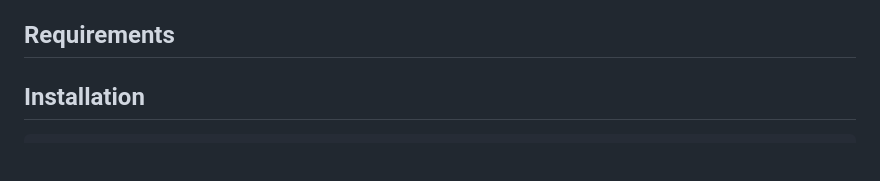
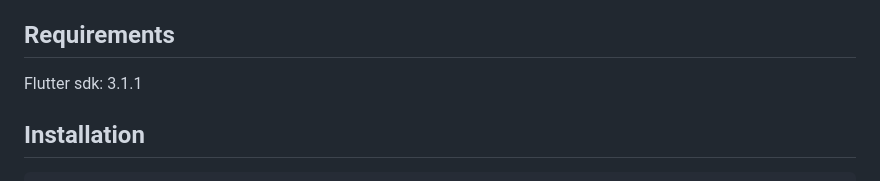
Before and after one commit to esakenyun/toody, a Markdown page: README.md, the part around the change. GitHub-like rendering; blank space fills up the shorter version.

```diff
--- a/README.md
+++ b/README.md
@@ -54,6 +54,7 @@ With these basic features, Toody can fulfill the basic needs of users to manage
 
 ## Requirements
 
+Flutter sdk: 3.1.1
 
 
 ## Installation
```
